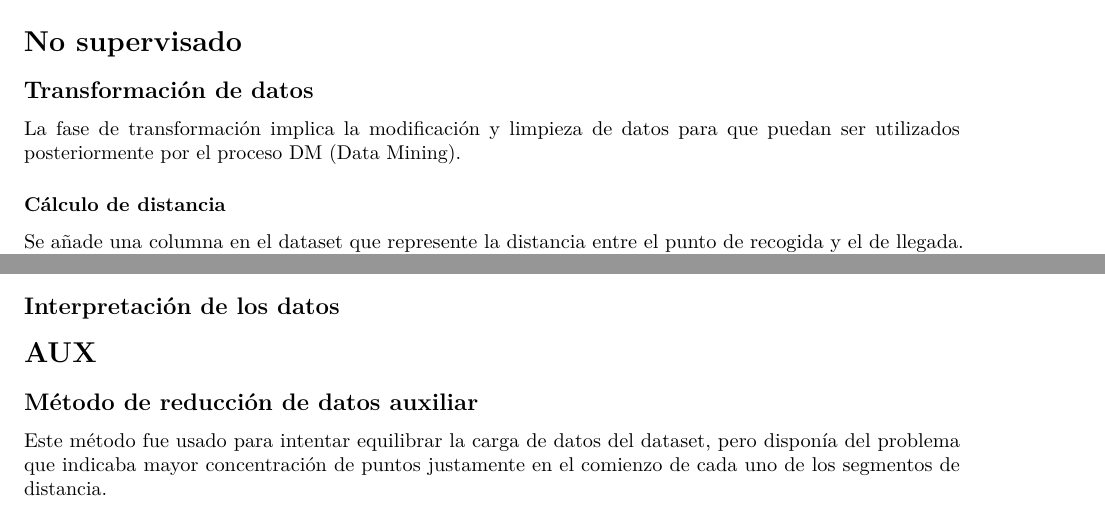
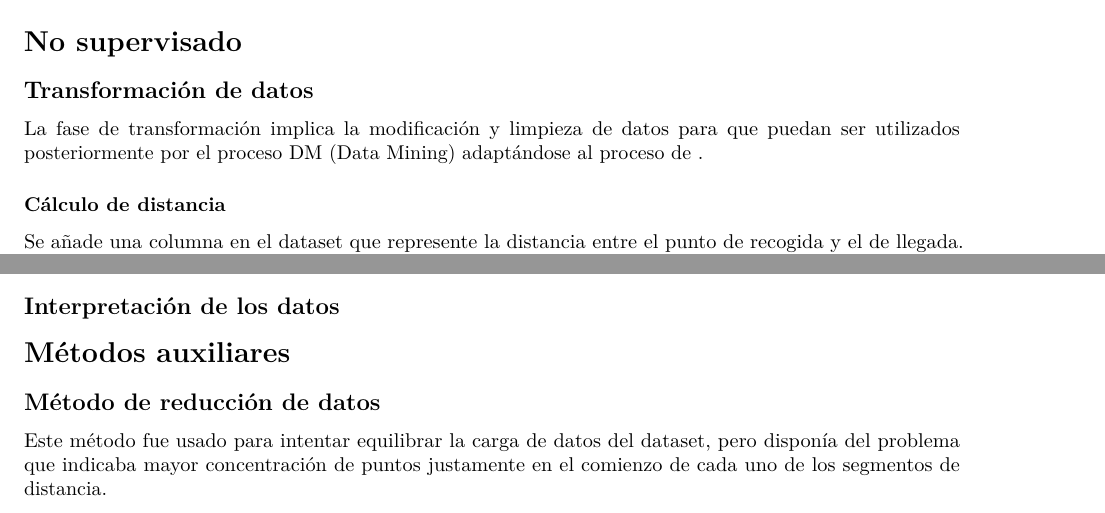
Before and after one commit to danaremar/taxi-trip-fid, an R Markdown document (taxi_trip_fid.rmd): two parts of pages 15 and 23 of 25, joined at a grey line, cut so that both start at the same text. Rendered offline with R 4.5, knitr and Pandoc, then LaTeX, with nearby package versions; some code elsewhere in the file could not run offline.

Commit message:
Update taxi_trip_fid.rmd

```diff
--- a/taxi_trip_fid.rmd
+++ b/taxi_trip_fid.rmd
@@ -658,7 +658,7 @@ train <- read.csv("datos/train.csv")
 
 ## Transformación de datos
 
-La fase de transformación implica la modificación y limpieza de datos para que puedan ser utilizados posteriormente por el proceso DM (Data Mining).
+La fase de transformación implica la modificación y limpieza de datos para que puedan ser utilizados posteriormente por el proceso DM (Data Mining) adaptándose al proceso de .
 
 ### Cálculo de distancia
 
@@ -1057,9 +1057,9 @@ ggplot(red_train, aes(x = distance, y = trip_duration, color = factor(db$cluster
 
 ## Interpretación de los datos
 
-# AUX
+# Métodos auxiliares
 
-## Método de reducción de datos auxiliar
+## Método de reducción de datos
 
 Este método fue usado para intentar equilibrar la carga de datos del dataset, pero disponía del problema que indicaba mayor concentración de puntos justamente en el comienzo de cada uno de los segmentos de distancia.
 
```
